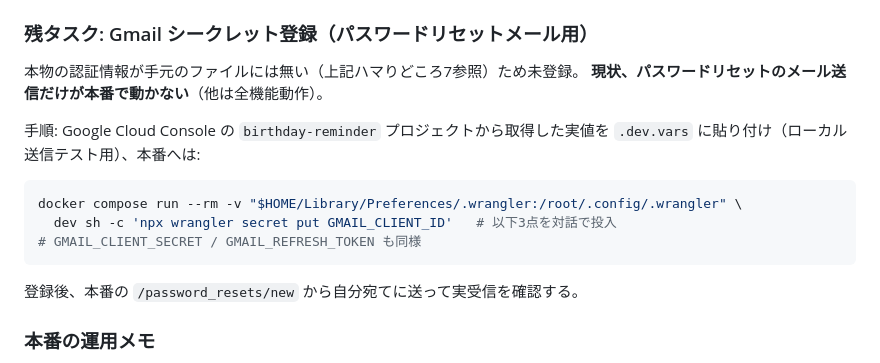
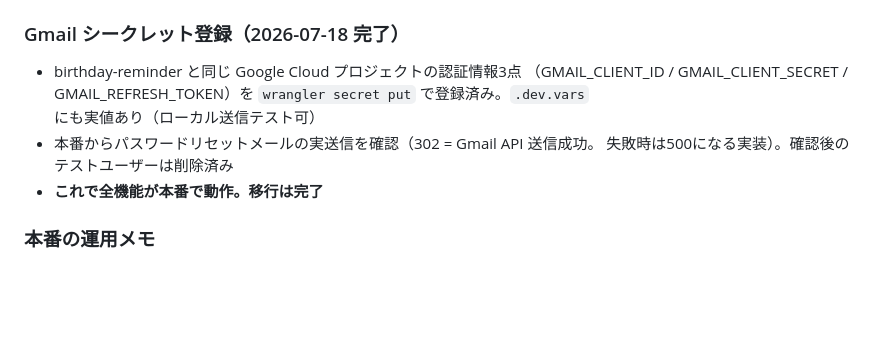
Before and after one commit to kotakky77/mago-koro, a Markdown page: NOTES.md, the part around the change. Drawn GitHub-style; blank space fills up the shorter version.

Commit message:
Gmailシークレット登録完了をNOTES.mdに記録
パスワードリセットメールの本番実送信を確認し、移行完了。

Co-Authored-By: Claude Fable 5 <noreply@anthropic.com>

````diff
--- a/NOTES.md
+++ b/NOTES.md
@@ -119,21 +119,14 @@ wrangler dev / test / deploy を全て実行する。
 - デプロイはホストのwrangler認証をコンテナにマウントして実行:
   `docker compose run --rm -v "$HOME/Library/Preferences/.wrangler:/root/.config/.wrangler" dev npx wrangler deploy`
 
-### 残タスク: Gmail シークレット登録（パスワードリセットメール用）
+### Gmail シークレット登録（2026-07-18 完了）
 
-本物の認証情報が手元のファイルには無い（上記ハマりどころ7参照）ため未登録。
-**現状、パスワードリセットのメール送信だけが本番で動かない**（他は全機能動作）。
-
-手順: Google Cloud Console の `birthday-reminder` プロジェクトから取得した実値を
-`.dev.vars` に貼り付け（ローカル送信テスト用）、本番へは:
-
-```bash
-docker compose run --rm -v "$HOME/Library/Preferences/.wrangler:/root/.config/.wrangler" \
-  dev sh -c 'npx wrangler secret put GMAIL_CLIENT_ID'   # 以下3点を対話で投入
-# GMAIL_CLIENT_SECRET / GMAIL_REFRESH_TOKEN も同様
-```
-
-登録後、本番の `/password_resets/new` から自分宛てに送って実受信を確認する。
+- birthday-reminder と同じ Google Cloud プロジェクトの認証情報3点
+  （GMAIL_CLIENT_ID / GMAIL_CLIENT_SECRET / GMAIL_REFRESH_TOKEN）を
+  `wrangler secret put` で登録済み。`.dev.vars` にも実値あり（ローカル送信テスト可）
+- 本番からパスワードリセットメールの実送信を確認（302 = Gmail API 送信成功。
+  失敗時は500になる実装）。確認後のテストユーザーは削除済み
+- **これで全機能が本番で動作。移行は完了**
 
 ### 本番の運用メモ
 
````
